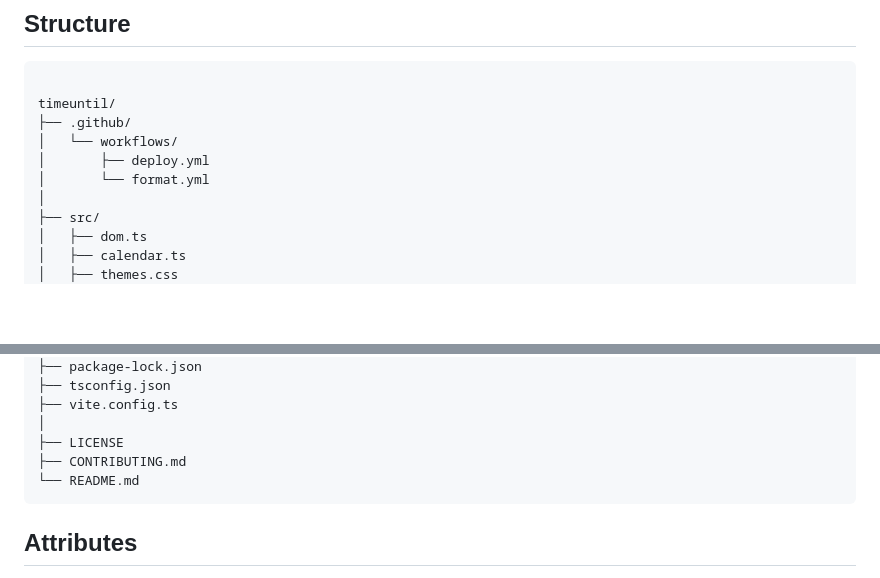
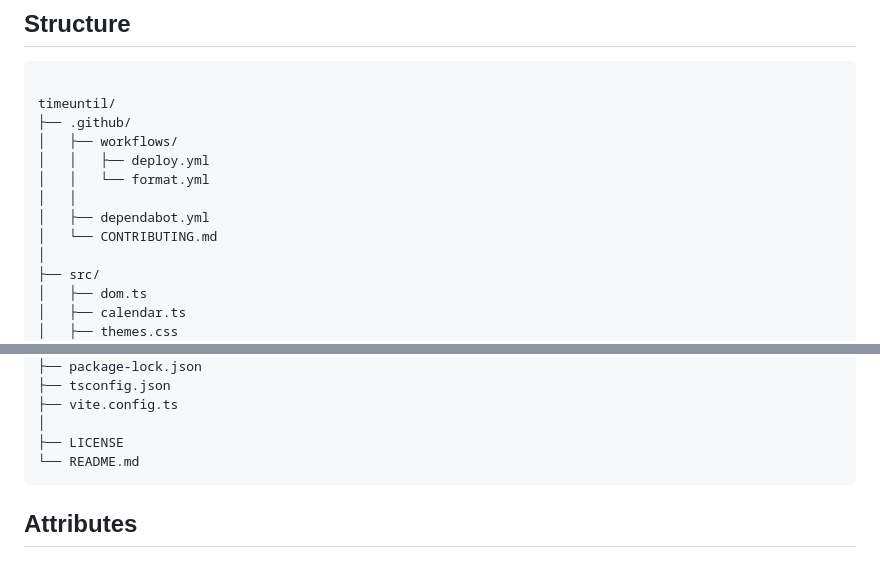
Before and after one commit to 29miaoet/timeuntil, a Markdown page: README.md, 2 parts joined by grey strips. Rendered like a GitHub page; blank space fills up the shorter version.

Commit message:
Update documentation

```diff
--- a/README.md
+++ b/README.md
@@ -13,9 +13,12 @@
 <pre><code>
 timeuntil/
 ├── .github/
-│   └── workflows/
-│       ├── deploy.yml
-│       └── format.yml
+│   ├── workflows/
+│   │   ├── deploy.yml
+│   │   └── format.yml
+│   │
+│   ├── dependabot.yml
+│   └── CONTRIBUTING.md
 │
 ├── src/
 │   ├── dom.ts
@@ -48,7 +51,6 @@ timeuntil/
 ├── vite.config.ts
 │
 ├── LICENSE
-├── CONTRIBUTING.md
 └── README.md
 </code></pre>
 
```
